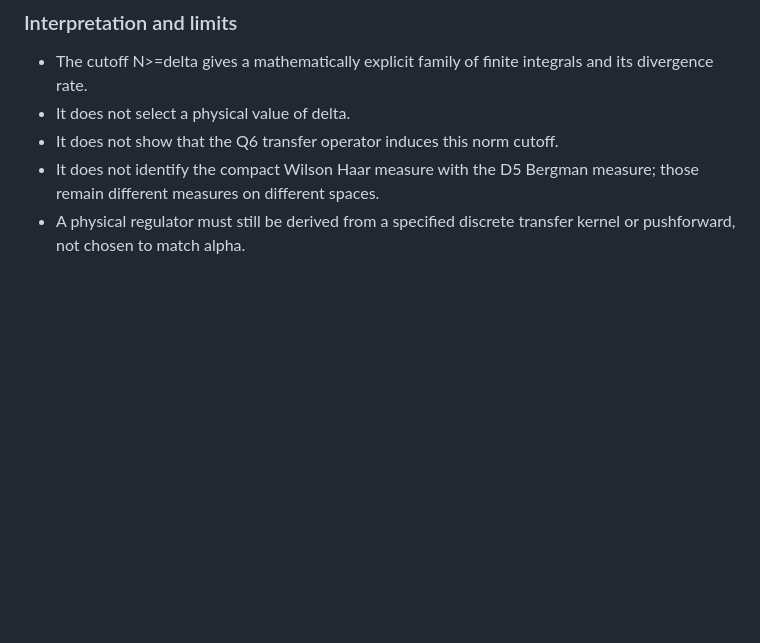
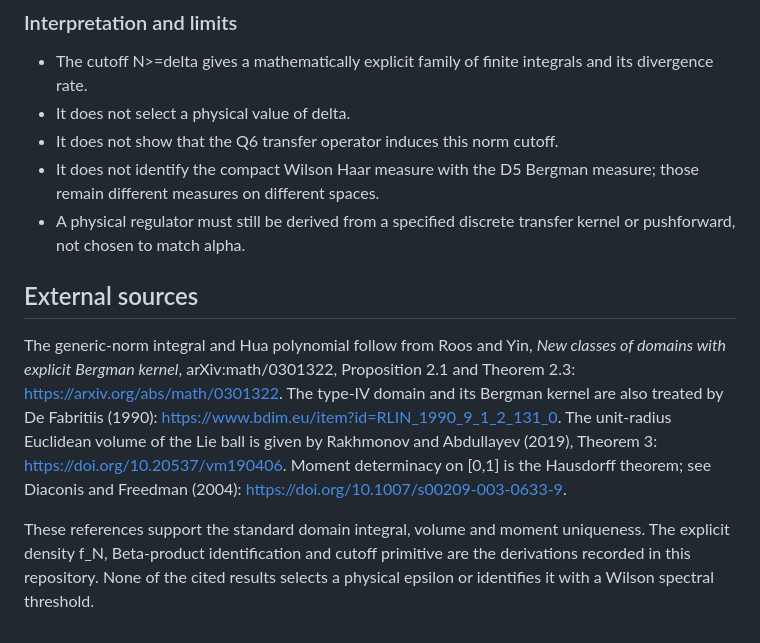
Before and after one commit to fabianleonaressi95/rgs-qlg-quaternion-bridge, a Markdown page: docs/Q6_D5_HUA_NORMALIZATION_OBSTRUCTION.md, the part around the change. Rendered like a GitHub page; blank space fills up the shorter version.

Commit message:
Add Hua, Lie-ball volume and moment references

```diff
--- a/docs/Q6_D5_HUA_NORMALIZATION_OBSTRUCTION.md
+++ b/docs/Q6_D5_HUA_NORMALIZATION_OBSTRUCTION.md
@@ -133,3 +133,10 @@ exact finite-delta integral.
   Bergman measure; those remain different measures on different spaces.
 - A physical regulator must still be derived from a specified discrete
   transfer kernel or pushforward, not chosen to match alpha.
+
+
+## External sources
+
+The generic-norm integral and Hua polynomial follow from Roos and Yin, *New classes of domains with explicit Bergman kernel*, arXiv:math/0301322, Proposition 2.1 and Theorem 2.3: https://arxiv.org/abs/math/0301322. The type-IV domain and its Bergman kernel are also treated by De Fabritiis (1990): https://www.bdim.eu/item?id=RLIN_1990_9_1_2_131_0. The unit-radius Euclidean volume of the Lie ball is given by Rakhmonov and Abdullayev (2019), Theorem 3: https://doi.org/10.20537/vm190406. Moment determinacy on [0,1] is the Hausdorff theorem; see Diaconis and Freedman (2004): https://doi.org/10.1007/s00209-003-0633-9.
+
+These references support the standard domain integral, volume and moment uniqueness. The explicit density f_N, Beta-product identification and cutoff primitive are the derivations recorded in this repository. None of the cited results selects a physical epsilon or identifies it with a Wilson spectral threshold.
```
